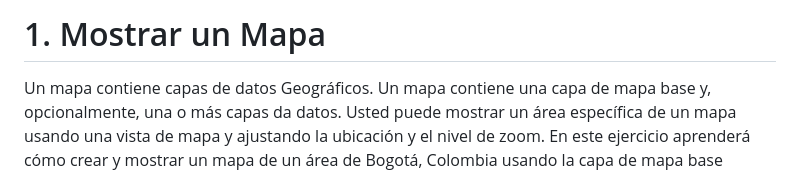
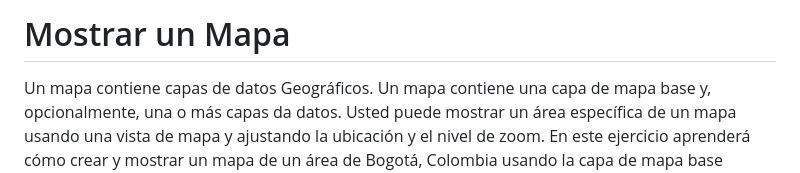
Before and after one commit to DesarrolladoresEsri/epc.co.js, a Markdown page: 1.mostrar-mapa/README.md, the part around the change. GitHub-like rendering.

```diff
--- a/1.mostrar-mapa/README.md
+++ b/1.mostrar-mapa/README.md
@@ -1,4 +1,4 @@
-# 1. Mostrar un Mapa
+# Mostrar un Mapa
 Un mapa contiene capas de datos Geográficos. Un mapa contiene una capa de mapa base y, opcionalmente, una o más capas da datos. Usted puede mostrar un área específica de un mapa usando una vista de mapa y ajustando la ubicación y el nivel de zoom.
 En este ejercicio aprenderá cómo crear y mostrar un mapa de un área de Bogotá, Colombia usando la capa de mapa base topográfico. El mapa y el código de este ejercicio será usado como punto de partida para los siguientes puntos.
 ## Prerrequisitos
```
